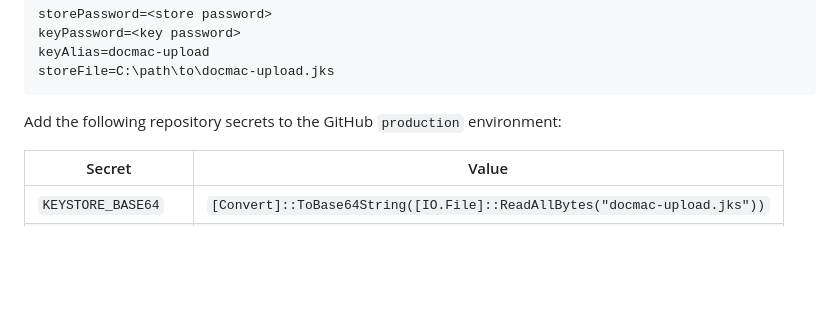
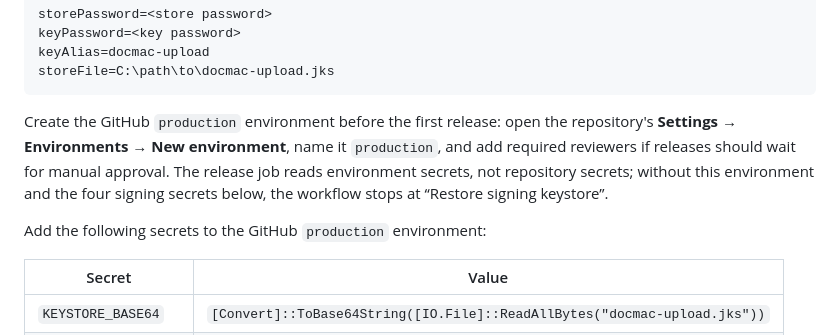
Before and after one commit to jackbarisere8/DOCMAC, a Markdown page: docs/PRODUCTION_RUNBOOK.md, the part around the change. GitHub-like rendering; blank space fills up the shorter version.

Commit message:
docs(release): require the production environment before signing
The release workflow reads environment secrets, so the runbook now documents creating the GitHub production environment and optional required reviewers before the first signed build.

````diff
--- a/docs/PRODUCTION_RUNBOOK.md
+++ b/docs/PRODUCTION_RUNBOOK.md
@@ -192,7 +192,14 @@ keyAlias=docmac-upload
 storeFile=C:\path\to\docmac-upload.jks
 ```
 
-Add the following repository secrets to the GitHub `production` environment:
+Create the GitHub `production` environment before the first release: open the
+repository's **Settings → Environments → New environment**, name it
+`production`, and add required reviewers if releases should wait for manual
+approval. The release job reads environment secrets, not repository secrets;
+without this environment and the four signing secrets below, the workflow
+stops at “Restore signing keystore”.
+
+Add the following secrets to the GitHub `production` environment:
 
 | Secret | Value |
 | --- | --- |
````
